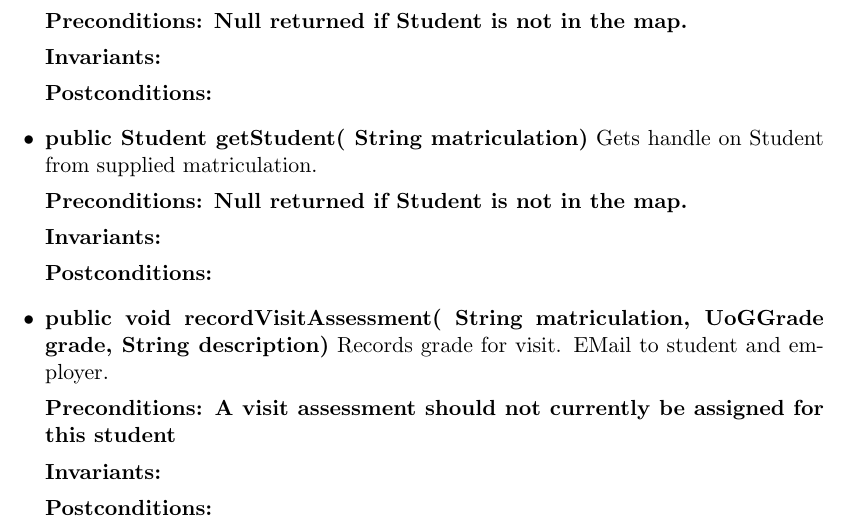
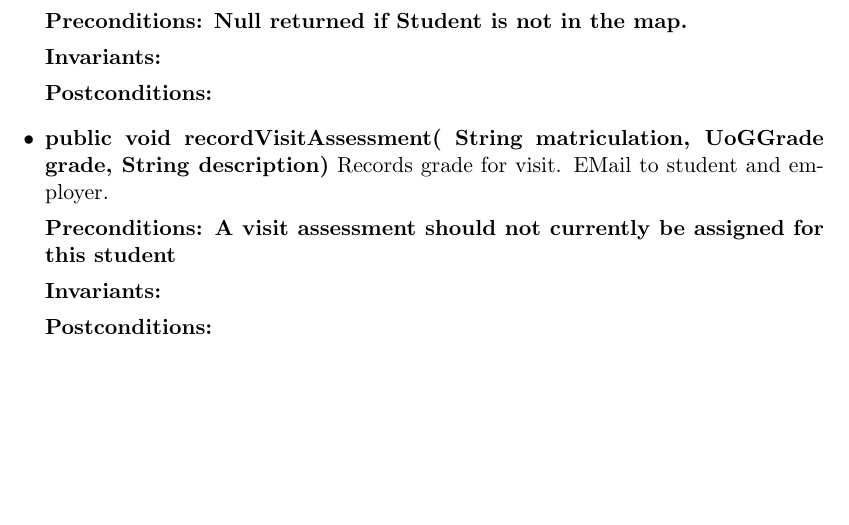
Before and after one commit to TeamW/Deliverable-6, a LaTeX document (d6.tex): part of page 11 of 15, cut so that both start at the same text, the shorter picture padded with empty space. Compiled offline with pdfLaTeX.

Commit message:
removed duplicate

```diff
--- a/d6.tex
+++ b/d6.tex
@@ -266,15 +266,6 @@ Gets handle on Student from supplied matriculation.
 
 \textbf{Postconditions:} }
 %%%%%%%%%%%%%%%
-\item{\textbf{public Student getStudent( String matriculation)}
-Gets handle on Student from supplied matriculation.
-
-\textbf{Preconditions: Null returned if Student is not in the map.}
-
-\textbf{Invariants:}
-
-\textbf{Postconditions:} }
-%%%%%%%%%%%%%%%
 \item{\textbf{public void recordVisitAssessment( String matriculation,
     UoGGrade grade, String description)}
 Records grade for visit. EMail to student and employer.
```
Also changed, not shown: 1 other file.
